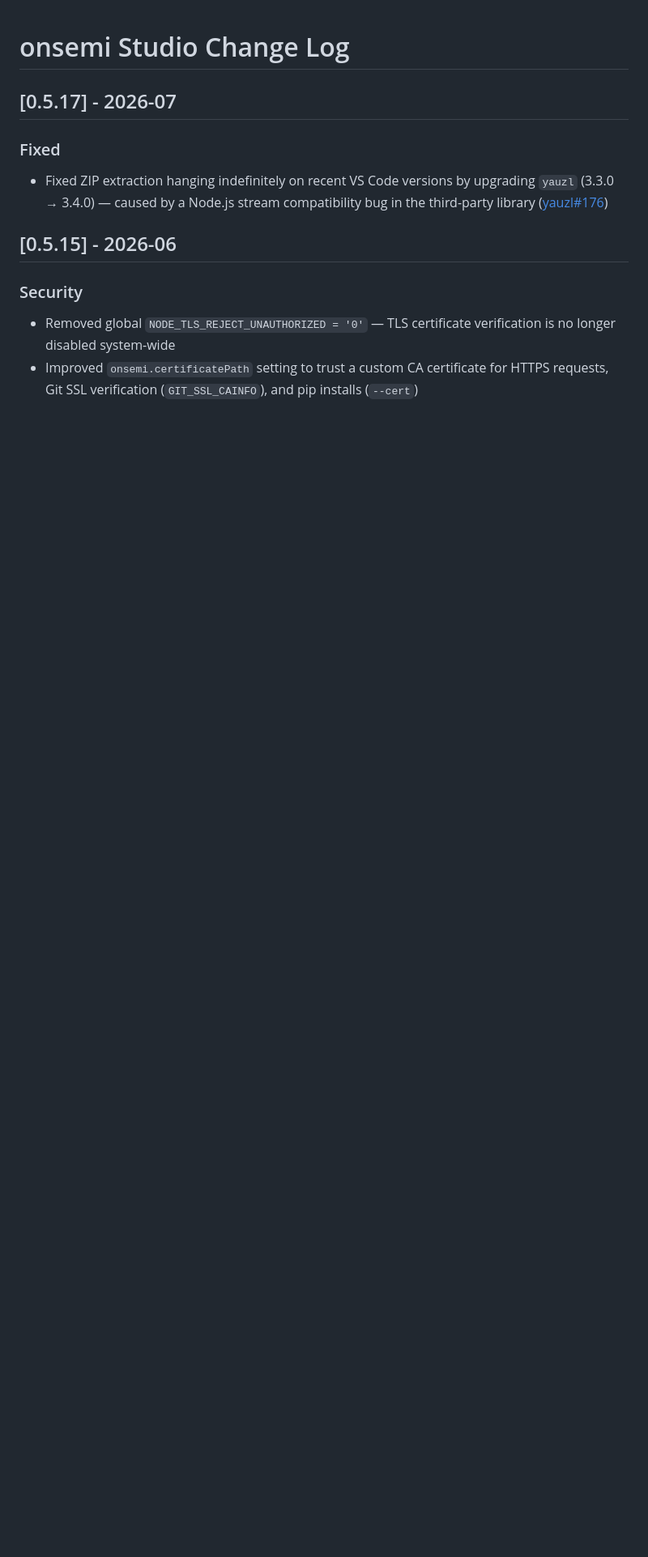
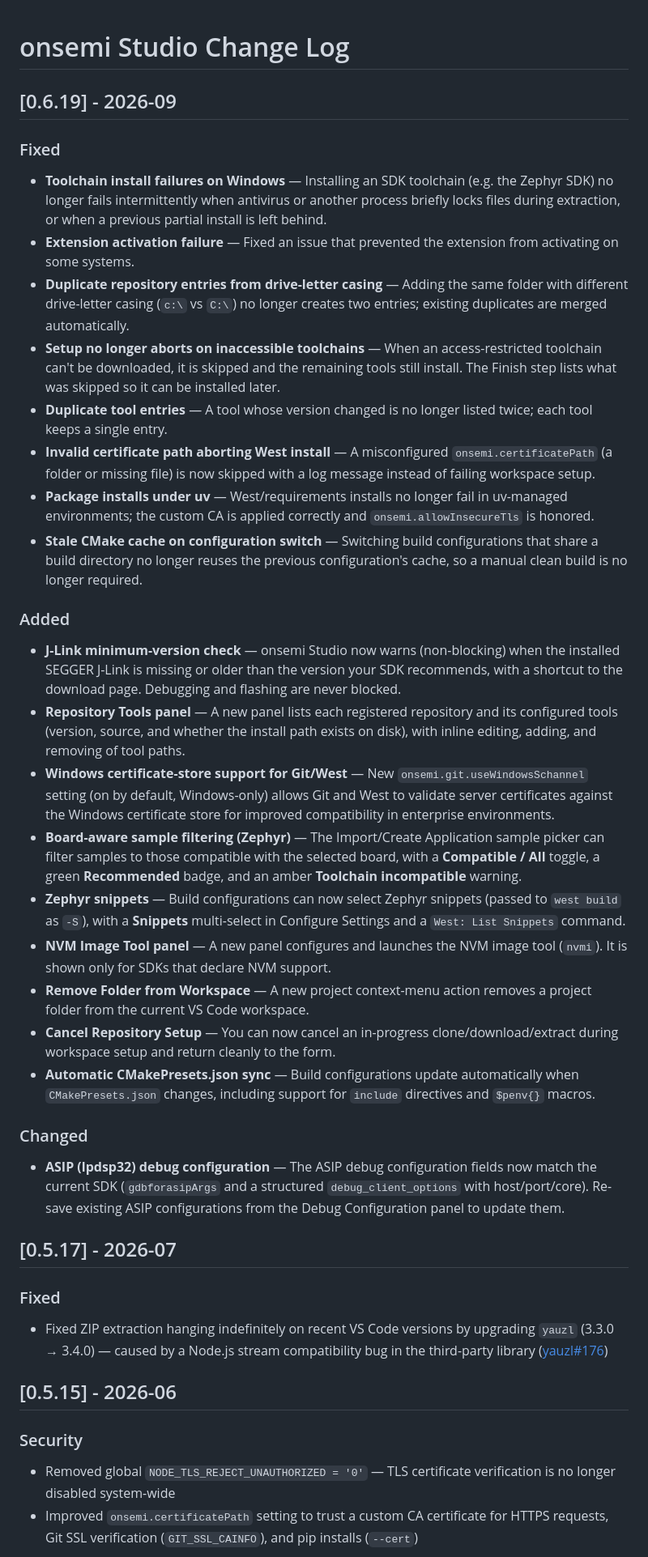
Before and after one commit to ONSemiconductor/vscode-onsemi-studio, a Markdown page: CHANGELOG.md, the part around the change. Shown at 81% size. Drawn GitHub-style; blank space fills up the shorter version.

Commit message:
Updating the changelog

```diff
--- a/CHANGELOG.md
+++ b/CHANGELOG.md
@@ -1,4 +1,33 @@
 # onsemi Studio Change Log
+
+## [0.6.19] - 2026-09
+
+### Fixed
+
+- **Toolchain install failures on Windows** — Installing an SDK toolchain (e.g. the Zephyr SDK) no longer fails intermittently when antivirus or another process briefly locks files during extraction, or when a previous partial install is left behind.
+- **Extension activation failure** — Fixed an issue that prevented the extension from activating on some systems.
+- **Duplicate repository entries from drive-letter casing** — Adding the same folder with different drive-letter casing (`c:\` vs `C:\`) no longer creates two entries; existing duplicates are merged automatically.
+- **Setup no longer aborts on inaccessible toolchains** — When an access-restricted toolchain can't be downloaded, it is skipped and the remaining tools still install. The Finish step lists what was skipped so it can be installed later.
+- **Duplicate tool entries** — A tool whose version changed is no longer listed twice; each tool keeps a single entry.
+- **Invalid certificate path aborting West install** — A misconfigured `onsemi.certificatePath` (a folder or missing file) is now skipped with a log message instead of failing workspace setup.
+- **Package installs under uv** — West/requirements installs no longer fail in uv-managed environments; the custom CA is applied correctly and `onsemi.allowInsecureTls` is honored.
+- **Stale CMake cache on configuration switch** — Switching build configurations that share a build directory no longer reuses the previous configuration's cache, so a manual clean build is no longer required.
+
+### Added
+
+- **J-Link minimum-version check** — onsemi Studio now warns (non-blocking) when the installed SEGGER J-Link is missing or older than the version your SDK recommends, with a shortcut to the download page. Debugging and flashing are never blocked.
+- **Repository Tools panel** — A new panel lists each registered repository and its configured tools (version, source, and whether the install path exists on disk), with inline editing, adding, and removing of tool paths.
+- **Windows certificate-store support for Git/West** — New `onsemi.git.useWindowsSchannel` setting (on by default, Windows-only) allows Git and West to validate server certificates against the Windows certificate store for improved compatibility in enterprise environments.
+- **Board-aware sample filtering (Zephyr)** — The Import/Create Application sample picker can filter samples to those compatible with the selected board, with a **Compatible / All** toggle, a green **Recommended** badge, and an amber **Toolchain incompatible** warning.
+- **Zephyr snippets** — Build configurations can now select Zephyr snippets (passed to `west build` as `-S`), with a **Snippets** multi-select in Configure Settings and a `West: List Snippets` command.
+- **NVM Image Tool panel** — A new panel configures and launches the NVM image tool (`nvmi`). It is shown only for SDKs that declare NVM support.
+- **Remove Folder from Workspace** — A new project context-menu action removes a project folder from the current VS Code workspace.
+- **Cancel Repository Setup** — You can now cancel an in-progress clone/download/extract during workspace setup and return cleanly to the form.
+- **Automatic CMakePresets.json sync** — Build configurations update automatically when `CMakePresets.json` changes, including support for `include` directives and `$penv{}` macros.
+
+### Changed
+
+- **ASIP (lpdsp32) debug configuration** — The ASIP debug configuration fields now match the current SDK (`gdbforasipArgs` and a structured `debug_client_options` with host/port/core). Re-save existing ASIP configurations from the Debug Configuration panel to update them.
 
 ## [0.5.17] - 2026-07
 
```
